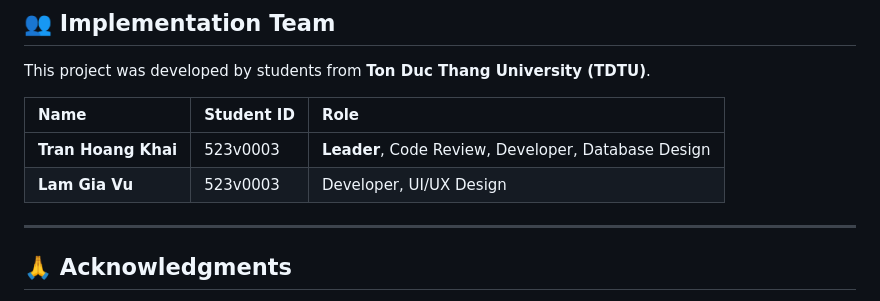
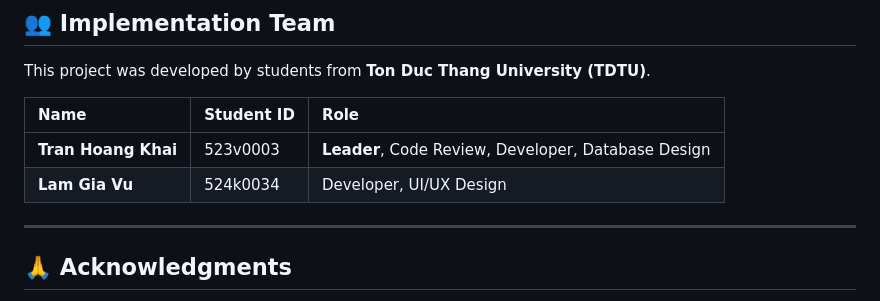
Before and after one commit to Jan16hcm/E-Wallet_System, a Markdown page: README.md, the part around the change. Rendered like a GitHub page.

```diff
--- a/README.md
+++ b/README.md
@@ -95,7 +95,7 @@ This project was developed by students from **Ton Duc Thang University (TDTU)**.
 | Name | Student ID | Role |
 | :--- | :--- | :--- |
 | **Tran Hoang Khai** | 523v0003 | **Leader**, Code Review, Developer, Database Design |
-| **Lam Gia Vu** | 523v0003 | Developer, UI/UX Design |
+| **Lam Gia Vu** | 524k0034 | Developer, UI/UX Design |
 
 ---
 ## 🙏 Acknowledgments
```
